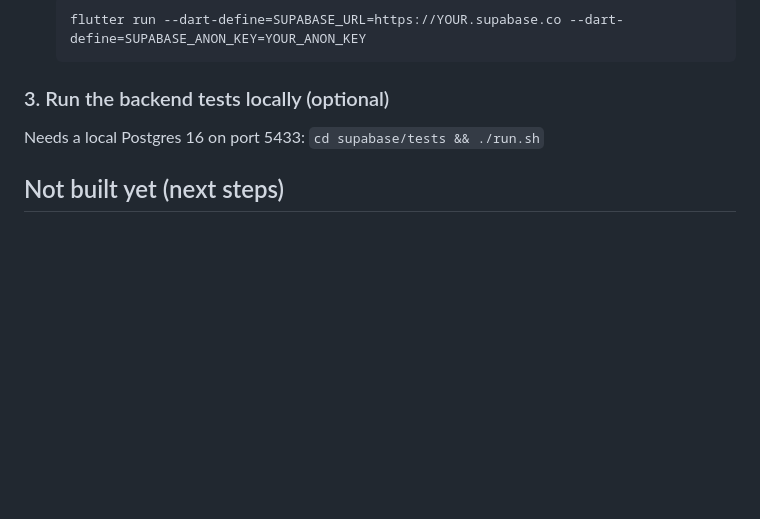
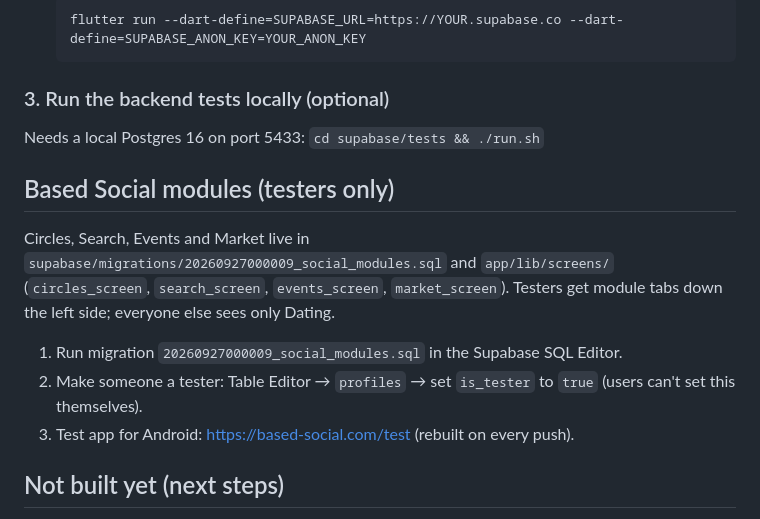
Before and after one commit to gfys606-hue/based-dating, a Markdown page: README.md, the part around the change. Drawn GitHub-style; blank space fills up the shorter version.

Commit message:
README: Based Social modules

```diff
--- a/README.md
+++ b/README.md
@@ -63,6 +63,12 @@ waitlist/index.html         pre-launch waitlist site (sign-ups go into the `wait
 ### 3. Run the backend tests locally (optional)
 Needs a local Postgres 16 on port 5433: `cd supabase/tests && ./run.sh`
 
+## Based Social modules (testers only)
+Circles, Search, Events and Market live in `supabase/migrations/20260927000009_social_modules.sql` and `app/lib/screens/` (`circles_screen`, `search_screen`, `events_screen`, `market_screen`). Testers get module tabs down the left side; everyone else sees only Dating.
+1. Run migration `20260927000009_social_modules.sql` in the Supabase SQL Editor.
+2. Make someone a tester: Table Editor → `profiles` → set `is_tester` to `true` (users can't set this themselves).
+3. Test app for Android: https://based-social.com/test (rebuilt on every push).
+
 ## Not built yet (next steps)
 1. **Real calls:** built with LiveKit. Add the keys and deploy (see `play-store/PLAY_STORE.md` → Turning on calls).
 2. **Push notifications:** send rows from `notifications` via Firebase Cloud Messaging.
```
